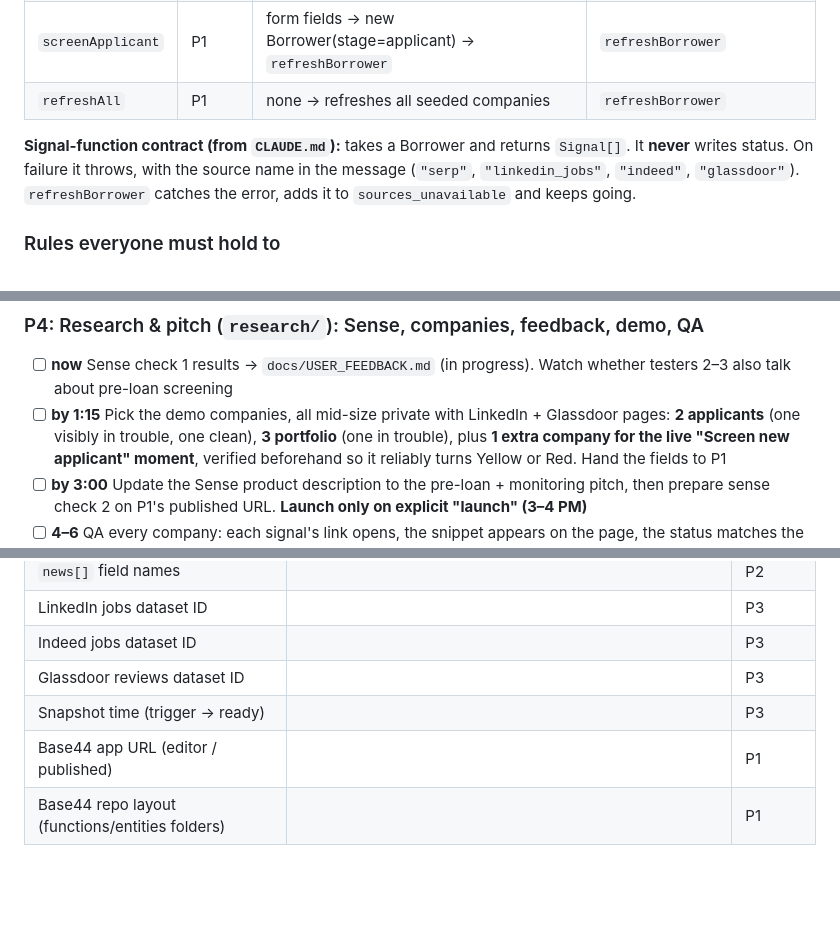
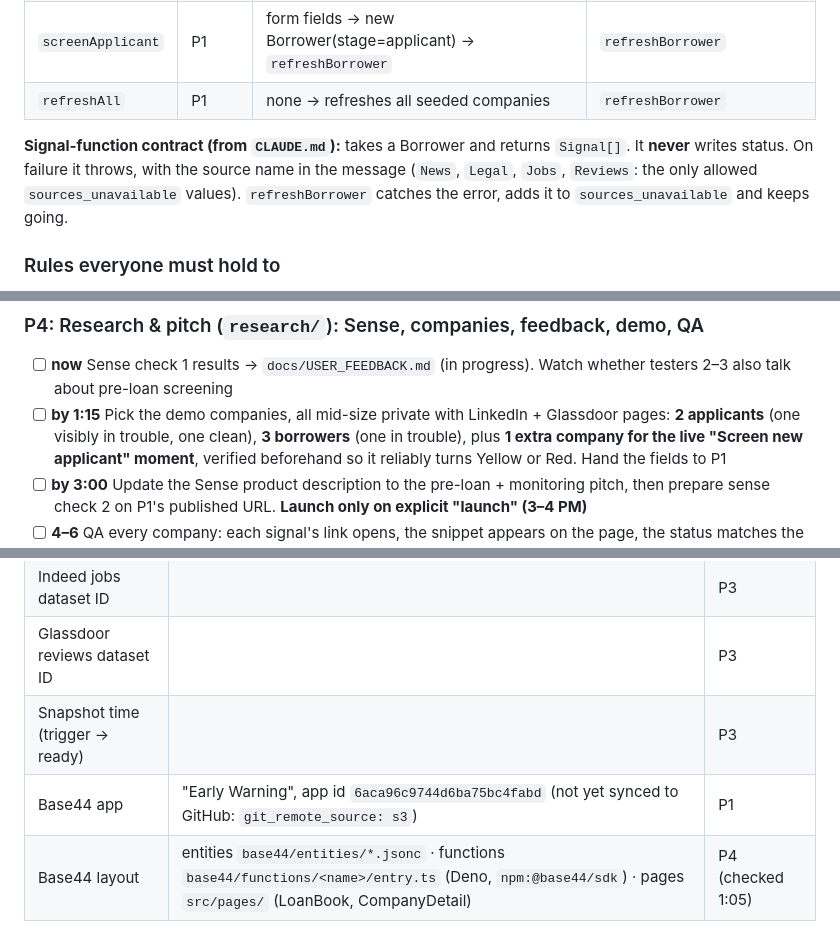
Before and after one commit to natephunt/TalkToUsersHackathonGroup17, a Markdown page: docs/PLAN.md, 3 parts joined by grey strips. GitHub-like rendering; blank space fills up the shorter version.

```diff
--- a/docs/PLAN.md
+++ b/docs/PLAN.md
@@ -78,7 +78,7 @@ for applicants, outstanding for portfolio), `linkedin_url`, `glassdoor_url`, `st
 | `refreshAll` | P1 | none → refreshes all seeded companies | `refreshBorrower` |
 
 **Signal-function contract (from `CLAUDE.md`):** takes a Borrower and returns `Signal[]`. It **never** writes status.
-On failure it throws, with the source name in the message (`"serp"`, `"linkedin_jobs"`, `"indeed"`, `"glassdoor"`).
+On failure it throws, with the source name in the message (`News`, `Legal`, `Jobs`, `Reviews`: the only allowed `sources_unavailable` values).
 `refreshBorrower` catches the error, adds it to `sources_unavailable` and keeps going.
 
 ### Rules everyone must hold to
@@ -138,7 +138,7 @@ Put names here: **P1** ____ · **P2** ____ · **P3** ____ · **P4** ____
 ### P4: Research & pitch (`research/`): Sense, companies, feedback, demo, QA
 - [ ] **now** Sense check 1 results → `docs/USER_FEEDBACK.md` (in progress). Watch whether testers 2–3 also talk about pre-loan screening
 - [ ] **by 1:15** Pick the demo companies, all mid-size private with LinkedIn + Glassdoor pages:
-  **2 applicants** (one visibly in trouble, one clean), **3 portfolio** (one in trouble), plus **1 extra company for the live
+  **2 applicants** (one visibly in trouble, one clean), **3 borrowers** (one in trouble), plus **1 extra company for the live
   "Screen new applicant" moment**, verified beforehand so it reliably turns Yellow or Red. Hand the fields to P1
 - [ ] **by 3:00** Update the Sense product description to the pre-loan + monitoring pitch, then prepare sense check 2 on P1's published URL. **Launch only on explicit "launch" (3–4 PM)**
 - [ ] **4–6** QA every company: each signal's link opens, the snippet appears on the page, the status matches the rules
@@ -216,5 +216,5 @@ Every person runs **one Claude Code session in this repo**. That's the harness.
 | Indeed jobs dataset ID | | P3 |
 | Glassdoor reviews dataset ID | | P3 |
 | Snapshot time (trigger → ready) | | P3 |
-| Base44 app URL (editor / published) | | P1 |
-| Base44 repo layout (functions/entities folders) | | P1 |
+| Base44 app | "Early Warning", app id `6aca96c9744d6ba75bc4fabd` (not yet synced to GitHub: `git_remote_source: s3`) | P1 |
+| Base44 layout | entities `base44/entities/*.jsonc` · functions `base44/functions/<name>/entry.ts` (Deno, `npm:@base44/sdk`) · pages `src/pages/` (LoanBook, CompanyDetail) | P4 (checked 1:05) |
```
Also changed, not shown: other parts of docs/PLAN.md (+8 -8 lines).
